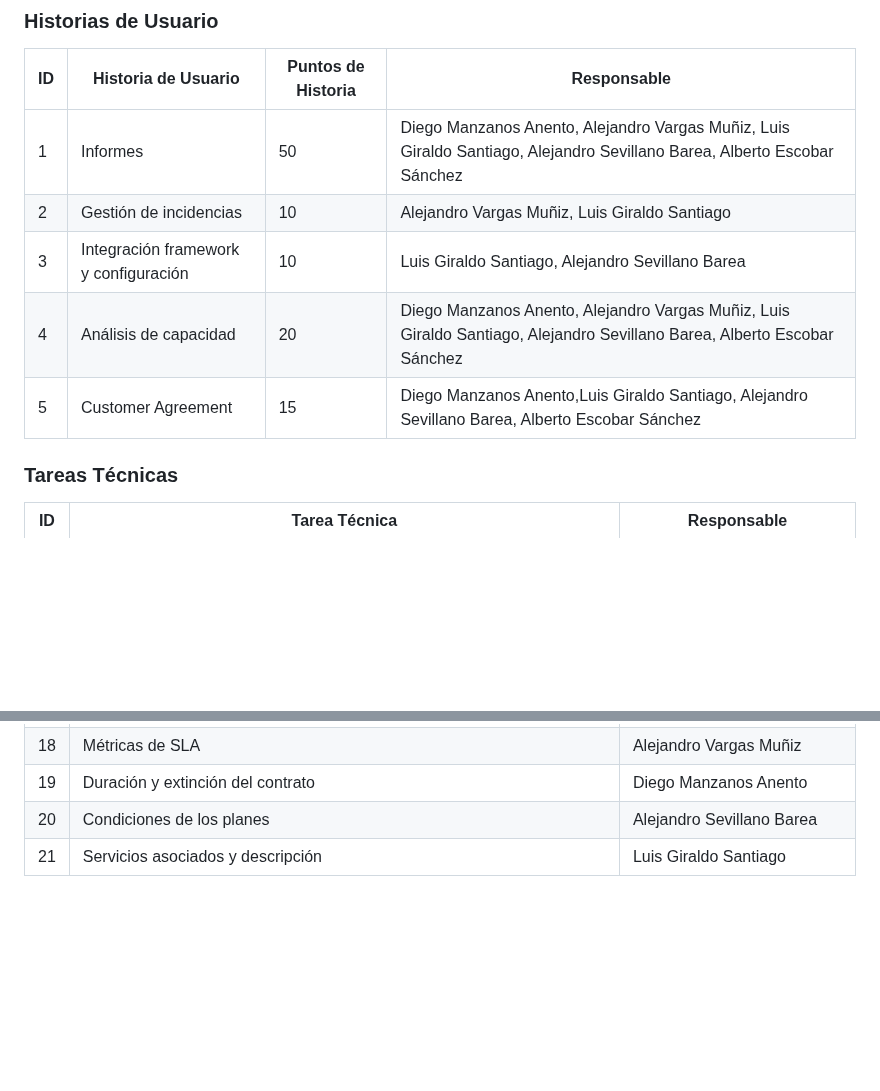
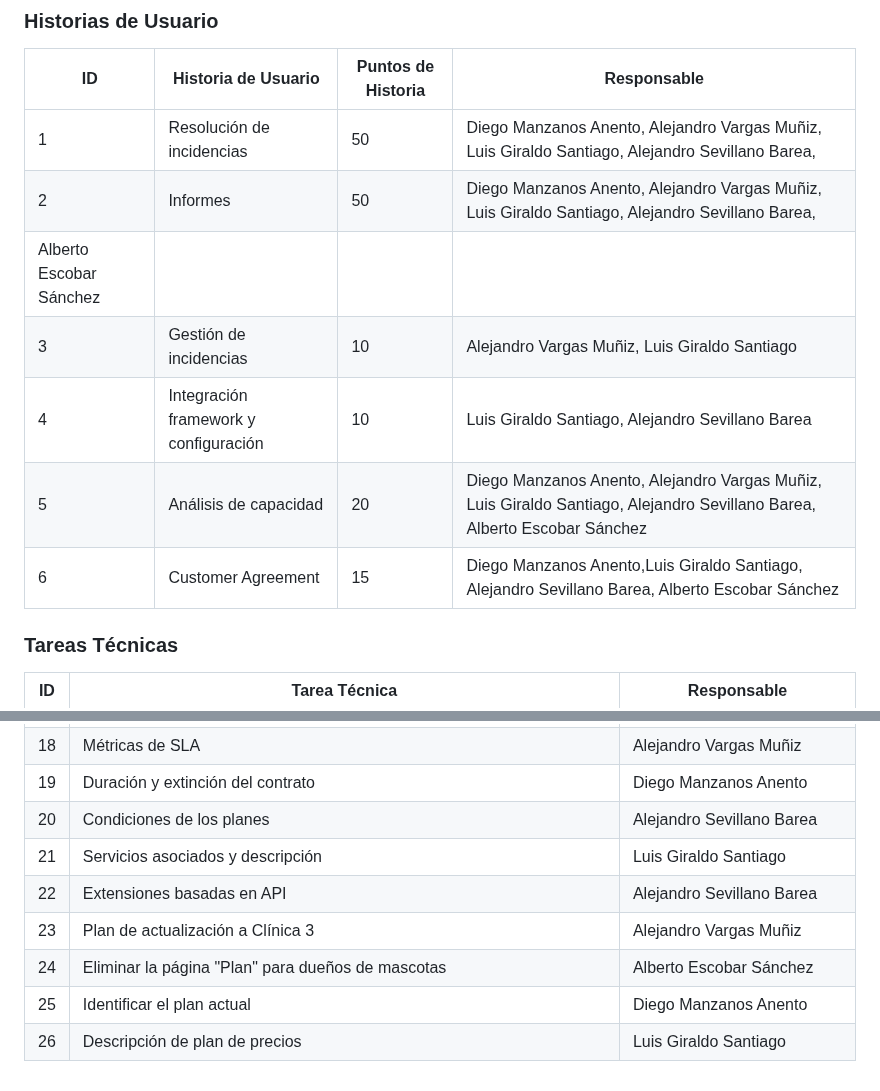
Before and after one commit to gii-is-psg2/psg2-2324-g3-33, a Markdown page: docs/S3/Informe-Planificación.md, 2 parts joined by grey strips. Rendered like a GitHub page; blank space fills up the shorter version.

Commit message:
informe final

```diff
--- a/docs/S3/Informe-Planificación.md
+++ b/docs/S3/Informe-Planificación.md
@@ -25,11 +25,13 @@
 ### Historias de Usuario
 | ID | Historia de Usuario |    Puntos de Historia   | Responsable |
 |----|--------------------------|--------------------|-------------|
-| 1 | Informes      |    50     |  Diego Manzanos Anento, Alejandro Vargas Muñiz, Luis Giraldo Santiago, Alejandro Sevillano Barea, Alberto Escobar Sánchez  |
-| 2 | Gestión de incidencias    |    10     | Alejandro Vargas Muñiz, Luis Giraldo Santiago|
-| 3 | Integración framework y configuración|    10     | Luis Giraldo Santiago, Alejandro Sevillano Barea|
-| 4 | Análisis de capacidad      |    20     |  Diego Manzanos Anento, Alejandro Vargas Muñiz, Luis Giraldo Santiago, Alejandro Sevillano Barea, Alberto Escobar Sánchez  |
-| 5 | Customer Agreement|    15     | Diego Manzanos Anento,Luis Giraldo Santiago, Alejandro Sevillano Barea, Alberto Escobar Sánchez|
+| 1 | Resolución de incidencias    |   50  |  Diego Manzanos Anento, Alejandro Vargas Muñiz, Luis Giraldo Santiago, Alejandro Sevillano Barea,
+| 2 | Informes      |    50     |  Diego Manzanos Anento, Alejandro Vargas Muñiz, Luis Giraldo Santiago, Alejandro Sevillano Barea,
+Alberto Escobar Sánchez  |
+| 3 | Gestión de incidencias    |    10     | Alejandro Vargas Muñiz, Luis Giraldo Santiago|
+| 4 | Integración framework y configuración|    10     | Luis Giraldo Santiago, Alejandro Sevillano Barea|
+| 5 | Análisis de capacidad      |    20     |  Diego Manzanos Anento, Alejandro Vargas Muñiz, Luis Giraldo Santiago, Alejandro Sevillano Barea, Alberto Escobar Sánchez  |
+| 6 | Customer Agreement|    15     | Diego Manzanos Anento,Luis Giraldo Santiago, Alejandro Sevillano Barea, Alberto Escobar Sánchez|
 
 
 
@@ -55,5 +57,10 @@
 | 17  |  Requisitos de SLA | Diego Manzanos Anento    |
 | 18  | Métricas de SLA | Alejandro Vargas Muñiz    |
 | 19  | Duración y extinción del contrato | Diego Manzanos Anento    |
-| 20  | Condiciones de los planes | Alejandro Sevillano Barea  |
-| 21  | Servicios asociados y descripción  | Luis Giraldo Santiago   |
+| 20  | Condiciones de los planes | Alejandro Sevillano Barea  |  |
+| 21  | Servicios asociados y descripción  | Luis Giraldo Santiago |
+| 22  | Extensiones basadas en API  | Alejandro Sevillano Barea  |
+| 23  | Plan de actualización a Clínica 3  |  Alejandro Vargas Muñiz |
+| 24  | Eliminar la página "Plan" para dueños de mascotas |  Alberto Escobar Sánchez  |
+| 25 | Identificar el plan actual  | Diego Manzanos Anento |
+| 26 | Descripción de plan de precios | Luis Giraldo Santiago |
```
